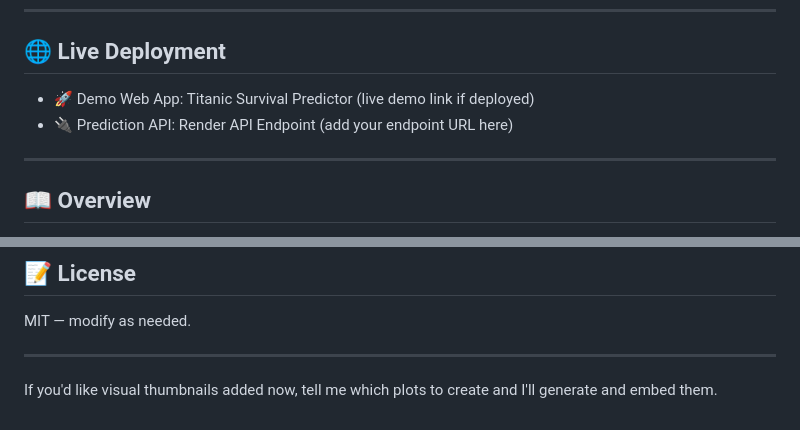
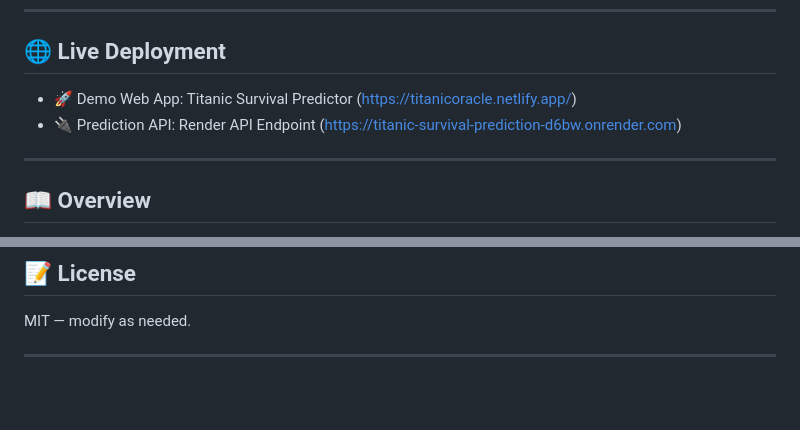
Before and after one commit to rudraprasadrout/CODSOFT, a Markdown page: Task_1_Titanic_Survival/readme.md, 2 parts joined by grey strips. Rendered like a GitHub page; blank space fills up the shorter version.

```diff
--- a/Task_1_Titanic_Survival/readme.md
+++ b/Task_1_Titanic_Survival/readme.md
@@ -13,8 +13,8 @@ This project was developed as part of the CodSoft Machine Learning Internship. I
 
 ## 🌐 Live Deployment
 
-- 🚀 Demo Web App: Titanic Survival Predictor (live demo link if deployed)
-- 🔌 Prediction API: Render API Endpoint (add your endpoint URL here)
+- 🚀 Demo Web App: Titanic Survival Predictor (https://titanicoracle.netlify.app/)
+- 🔌 Prediction API: Render API Endpoint (https://titanic-survival-prediction-d6bw.onrender.com)
 
 ---
 
@@ -142,5 +142,3 @@ If you want, I can generate the notebook plots and add them to `assets/plots/` a
 MIT — modify as needed.
 
 ---
-
-If you'd like visual thumbnails added now, tell me which plots to create and I'll generate and embed them.
```
